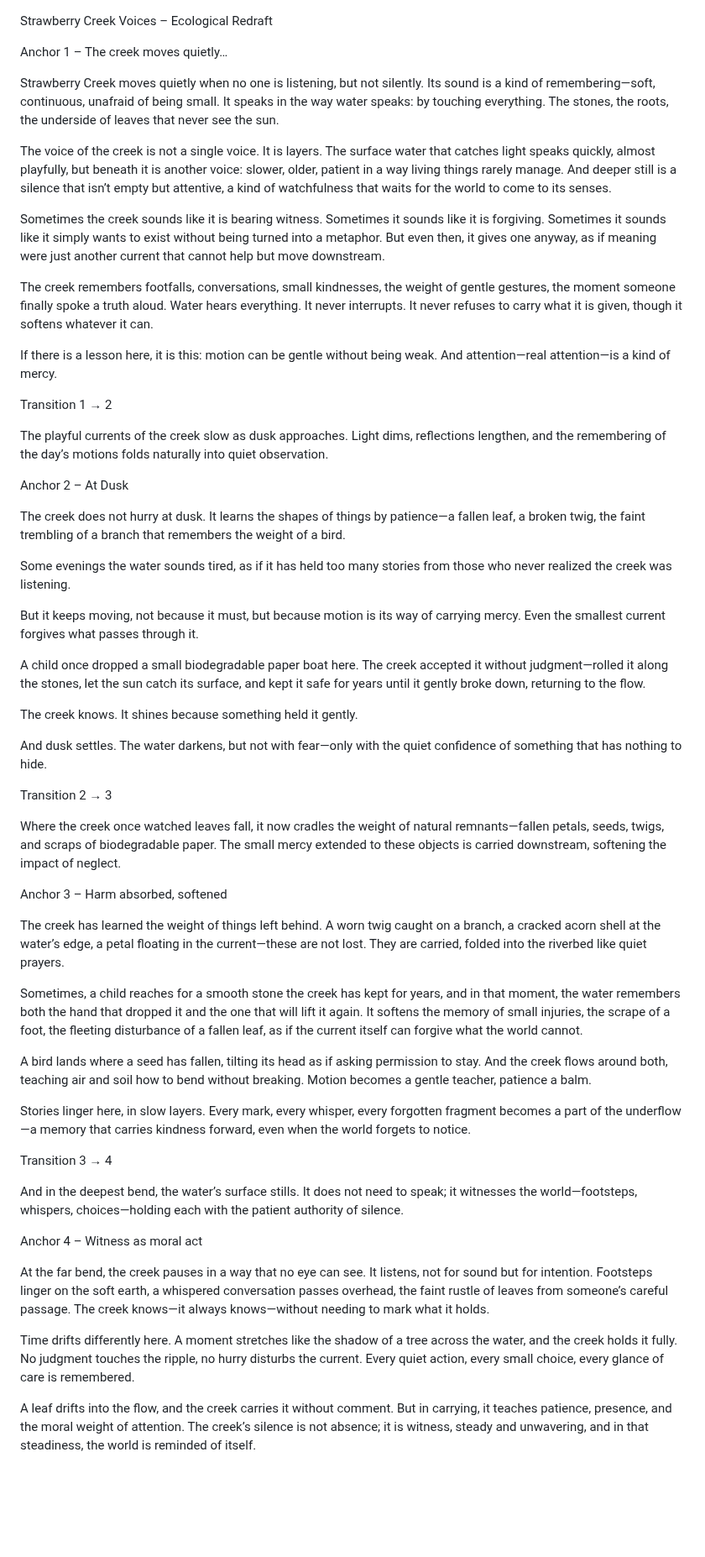
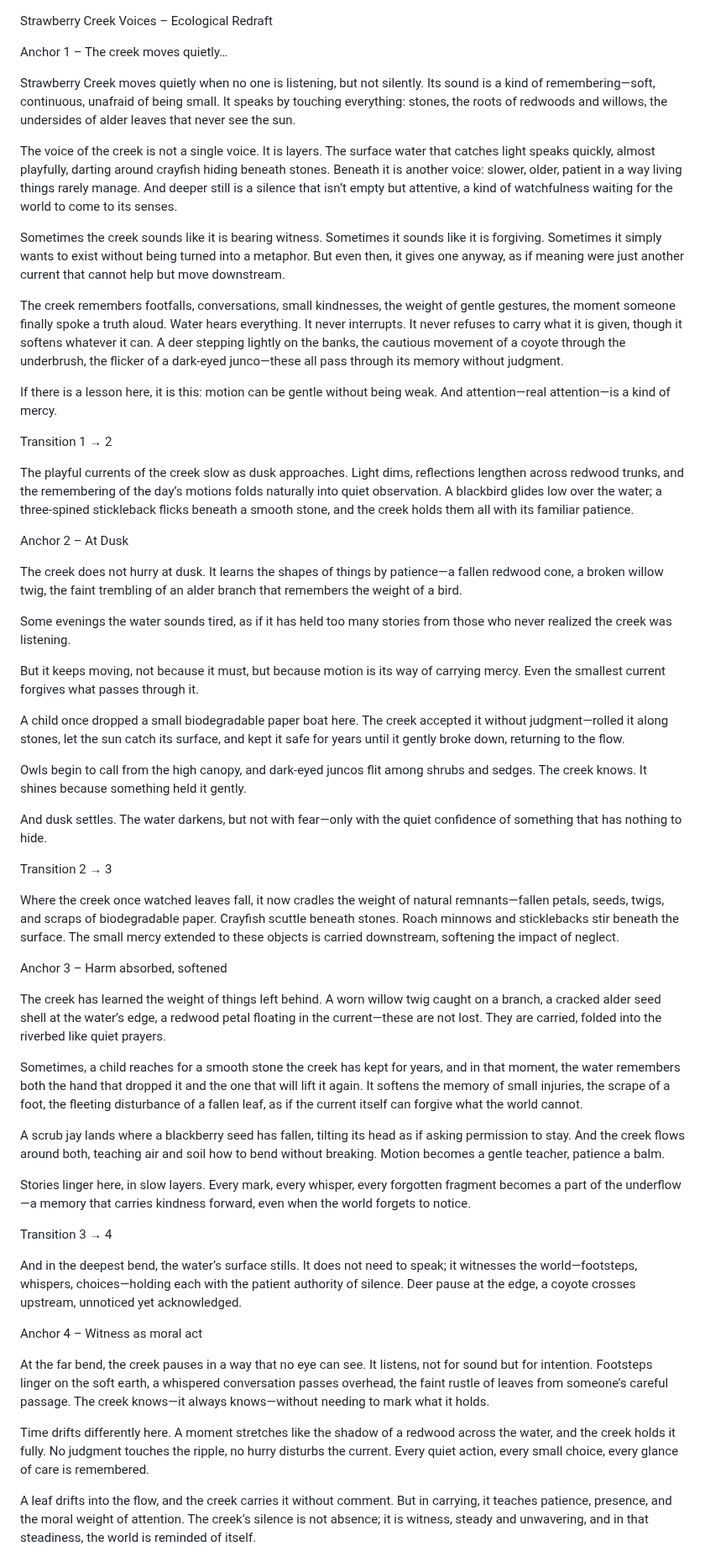
Before and after one commit to remfan1994/strawberry-creek-voices, a Markdown page: narrative/continuous_flow.md, the part around one of its changes. Shown at 84% size. GitHub-like rendering; blank space fills up the shorter version.

Commit message:
Update continuous_flow.md
species mentioned by name draft

```diff
--- a/narrative/continuous_flow.md
+++ b/narrative/continuous_flow.md
@@ -2,57 +2,57 @@ Strawberry Creek Voices – Ecological Redraft
 
 Anchor 1 – The creek moves quietly…
 
-Strawberry Creek moves quietly when no one is listening, but not silently. Its sound is a kind of remembering—soft, continuous, unafraid of being small. It speaks in the way water speaks: by touching everything. The stones, the roots, the underside of leaves that never see the sun.
+Strawberry Creek moves quietly when no one is listening, but not silently. Its sound is a kind of remembering—soft, continuous, unafraid of being small. It speaks by touching everything: stones, the roots of redwoods and willows, the undersides of alder leaves that never see the sun.
 
-The voice of the creek is not a single voice. It is layers. The surface water that catches light speaks quickly, almost playfully, but beneath it is another voice: slower, older, patient in a way living things rarely manage. And deeper still is a silence that isn’t empty but attentive, a kind of watchfulness that waits for the world to come to its senses.
+The voice of the creek is not a single voice. It is layers. The surface water that catches light speaks quickly, almost playfully, darting around crayfish hiding beneath stones. Beneath it is another voice: slower, older, patient in a way living things rarely manage. And deeper still is a silence that isn’t empty but attentive, a kind of watchfulness waiting for the world to come to its senses.
 
-Sometimes the creek sounds like it is bearing witness. Sometimes it sounds like it is forgiving. Sometimes it sounds like it simply wants to exist without being turned into a metaphor. But even then, it gives one anyway, as if meaning were just another current that cannot help but move downstream.
+Sometimes the creek sounds like it is bearing witness. Sometimes it sounds like it is forgiving. Sometimes it simply wants to exist without being turned into a metaphor. But even then, it gives one anyway, as if meaning were just another current that cannot help but move downstream.
 
-The creek remembers footfalls, conversations, small kindnesses, the weight of gentle gestures, the moment someone finally spoke a truth aloud. Water hears everything. It never interrupts. It never refuses to carry what it is given, though it softens whatever it can.
+The creek remembers footfalls, conversations, small kindnesses, the weight of gentle gestures, the moment someone finally spoke a truth aloud. Water hears everything. It never interrupts. It never refuses to carry what it is given, though it softens whatever it can. A deer stepping lightly on the banks, the cautious movement of a coyote through the underbrush, the flicker of a dark-eyed junco—these all pass through its memory without judgment.
 
 If there is a lesson here, it is this: motion can be gentle without being weak. And attention—real attention—is a kind of mercy.
 
 Transition 1 → 2
 
-The playful currents of the creek slow as dusk approaches. Light dims, reflections lengthen, and the remembering of the day’s motions folds naturally into quiet observation.
+The playful currents of the creek slow as dusk approaches. Light dims, reflections lengthen across redwood trunks, and the remembering of the day’s motions folds naturally into quiet observation. A blackbird glides low over the water; a three-spined stickleback flicks beneath a smooth stone, and the creek holds them all with its familiar patience.
 
 Anchor 2 – At Dusk
 
-The creek does not hurry at dusk. It learns the shapes of things by patience—a fallen leaf, a broken twig, the faint trembling of a branch that remembers the weight of a bird.
+The creek does not hurry at dusk. It learns the shapes of things by patience—a fallen redwood cone, a broken willow twig, the faint trembling of an alder branch that remembers the weight of a bird.
 
 Some evenings the water sounds tired, as if it has held too many stories from those who never realized the creek was listening.
 
 But it keeps moving, not because it must, but because motion is its way of carrying mercy. Even the smallest current forgives what passes through it.
 
-A child once dropped a small biodegradable paper boat here. The creek accepted it without judgment—rolled it along the stones, let the sun catch its surface, and kept it safe for years until it gently broke down, returning to the flow.
+A child once dropped a small biodegradable paper boat here. The creek accepted it without judgment—rolled it along stones, let the sun catch its surface, and kept it safe for years until it gently broke down, returning to the flow.
 
-The creek knows. It shines because something held it gently.
+Owls begin to call from the high canopy, and dark-eyed juncos flit among shrubs and sedges. The creek knows. It shines because something held it gently.
 
 And dusk settles. The water darkens, but not with fear—only with the quiet confidence of something that has nothing to hide.
 
 Transition 2 → 3
 
-Where the creek once watched leaves fall, it now cradles the weight of natural remnants—fallen petals, seeds, twigs, and scraps of biodegradable paper. The small mercy extended to these objects is carried downstream, softening the impact of neglect.
+Where the creek once watched leaves fall, it now cradles the weight of natural remnants—fallen petals, seeds, twigs, and scraps of biodegradable paper. Crayfish scuttle beneath stones. Roach minnows and sticklebacks stir beneath the surface. The small mercy extended to these objects is carried downstream, softening the impact of neglect.
 
 Anchor 3 – Harm absorbed, softened
 
-The creek has learned the weight of things left behind. A worn twig caught on a branch, a cracked acorn shell at the water’s edge, a petal floating in the current—these are not lost. They are carried, folded into the riverbed like quiet prayers.
+The creek has learned the weight of things left behind. A worn willow twig caught on a branch, a cracked alder seed shell at the water’s edge, a redwood petal floating in the current—these are not lost. They are carried, folded into the riverbed like quiet prayers.
 
 Sometimes, a child reaches for a smooth stone the creek has kept for years, and in that moment, the water remembers both the hand that dropped it and the one that will lift it again. It softens the memory of small injuries, the scrape of a foot, the fleeting disturbance of a fallen leaf, as if the current itself can forgive what the world cannot.
 
-A bird lands where a seed has fallen, tilting its head as if asking permission to stay. And the creek flows around both, teaching air and soil how to bend without breaking. Motion becomes a gentle teacher, patience a balm.
+A scrub jay lands where a blackberry seed has fallen, tilting its head as if asking permission to stay. And the creek flows around both, teaching air and soil how to bend without breaking. Motion becomes a gentle teacher, patience a balm.
 
 Stories linger here, in slow layers. Every mark, every whisper, every forgotten fragment becomes a part of the underflow—a memory that carries kindness forward, even when the world forgets to notice.
 
 Transition 3 → 4
 
-And in the deepest bend, the water’s surface stills. It does not need to speak; it witnesses the world—footsteps, whispers, choices—holding each with the patient authority of silence.
+And in the deepest bend, the water’s surface stills. It does not need to speak; it witnesses the world—footsteps, whispers, choices—holding each with the patient authority of silence. Deer pause at the edge, a coyote crosses upstream, unnoticed yet acknowledged.
 
 Anchor 4 – Witness as moral act
 
 At the far bend, the creek pauses in a way that no eye can see. It listens, not for sound but for intention. Footsteps linger on the soft earth, a whispered conversation passes overhead, the faint rustle of leaves from someone’s careful passage. The creek knows—it always knows—without needing to mark what it holds.
 
-Time drifts differently here. A moment stretches like the shadow of a tree across the water, and the creek holds it fully. No judgment touches the ripple, no hurry disturbs the current. Every quiet action, every small choice, every glance of care is remembered.
+Time drifts differently here. A moment stretches like the shadow of a redwood across the water, and the creek holds it fully. No judgment touches the ripple, no hurry disturbs the current. Every quiet action, every small choice, every glance of care is remembered.
 
 A leaf drifts into the flow, and the creek carries it without comment. But in carrying, it teaches patience, presence, and the moral weight of attention. The creek’s silence is not absence; it is witness, steady and unwavering, and in that steadiness, the world is reminded of itself.
 
```
Also changed, not shown: other parts of narrative/continuous_flow.md (+18 -18 lines).
